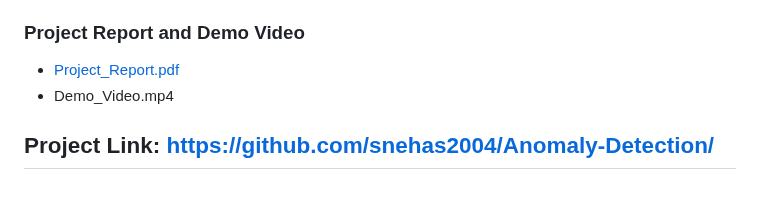
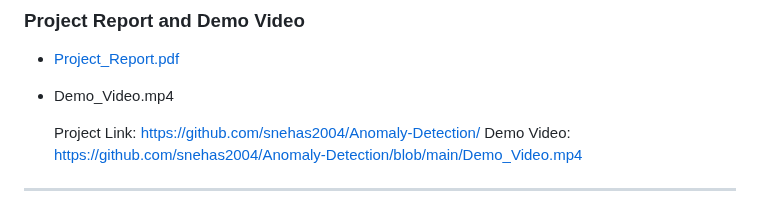
Before and after one commit to snehas2004/Anomaly-Detection, a Markdown page: README.md, the part around the change. GitHub-like rendering.

```diff
--- a/README.md
+++ b/README.md
@@ -160,5 +160,6 @@ For educational and academic use only.
   - [Project_Report.pdf](https://github.com/snehas2004/Anomaly-Detection/blob/main/Project_Report.pdf)
   - Demo_Video.mp4
 
-Project Link: https://github.com/snehas2004/Anomaly-Detection/
+    Project Link: https://github.com/snehas2004/Anomaly-Detection/
+    Demo Video: https://github.com/snehas2004/Anomaly-Detection/blob/main/Demo_Video.mp4
 ---
```
